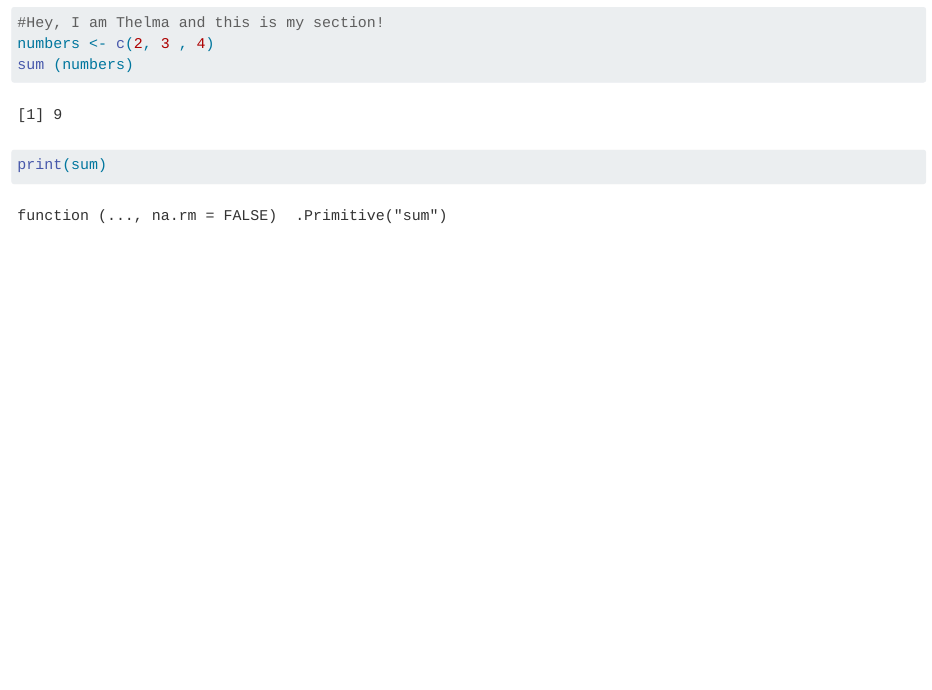
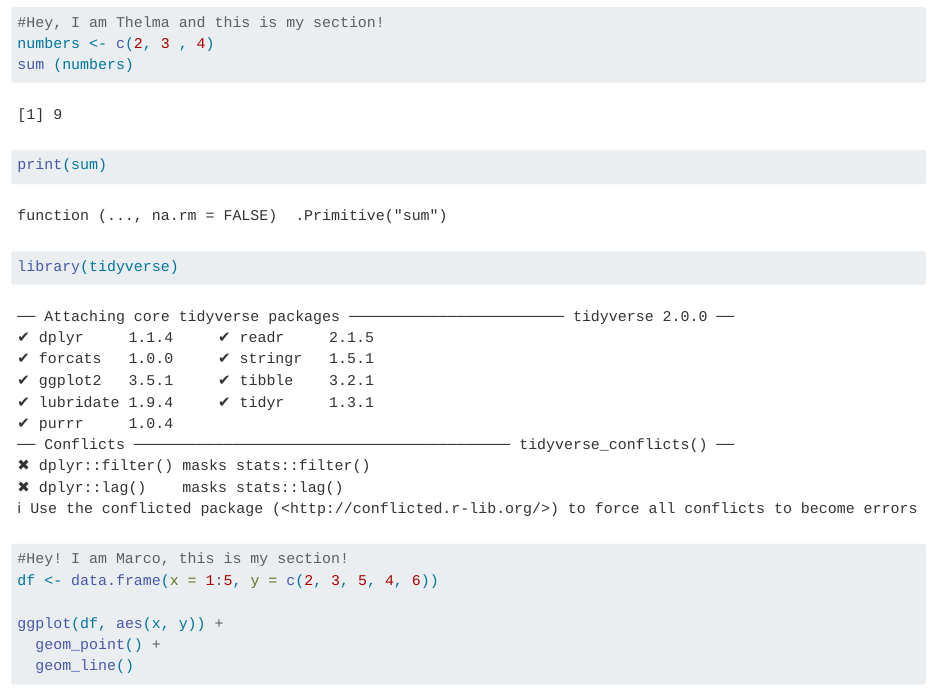
Before and after one commit to rforbiodatascience25/group03, a Quarto document (group_document.qmd): the page in a window 1100 px wide, from 220 px down. Rendered offline with R 4.5, knitr and Pandoc in place of Quarto, with nearby package versions.

Commit message:
Update the s243247 section

````diff
--- a/group_document.qmd
+++ b/group_document.qmd
@@ -15,3 +16,14 @@ numbers <- c(2, 3 , 4)
 sum (numbers)
 print(sum)
 ```
+
+```{r}
+library(tidyverse)
+
+#Hey! I am Marco, this is my section!
+df <- data.frame(x = 1:5, y = c(2, 3, 5, 4, 6))
+
+ggplot(df, aes(x, y)) +
+  geom_point() +
+  geom_line()
+```
````
Also changed, not shown: group_document.qmd (1 more changed lines).
